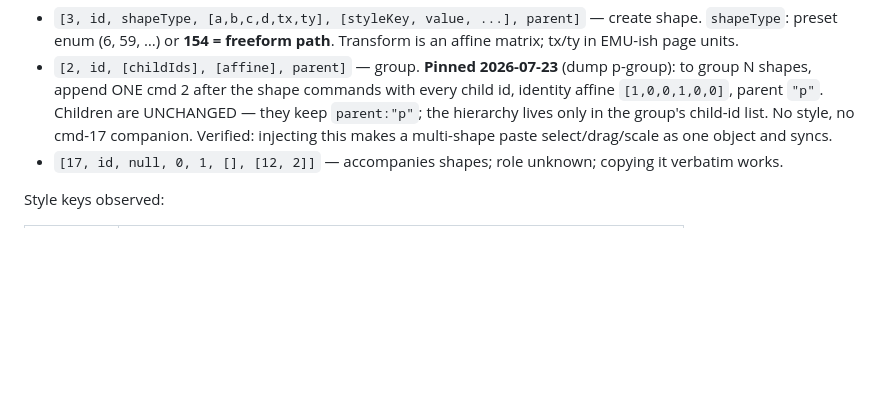
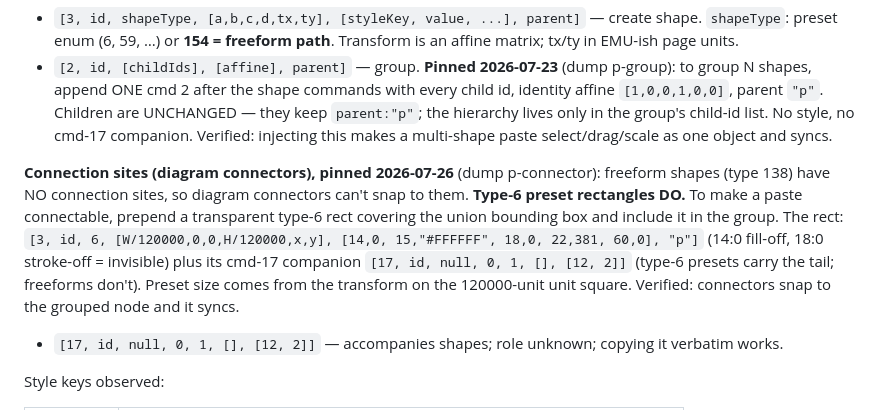
Before and after one commit to vizkid/savage, a Markdown page: research/FINDINGS.md, the part around the change. Drawn GitHub-style; blank space fills up the shorter version.

Commit message:
docs: record the connector-anchor pattern (findings + spec)
FINDINGS pins the connection-site trick (type-6 preset rect carries them,
type 138 doesn't) and the exact anchor command structure. VECTOR2-SPEC gains
the feature row.

Co-Authored-By: Claude Opus 4.8 <noreply@anthropic.com>

```diff
--- a/research/FINDINGS.md
+++ b/research/FINDINGS.md
@@ -55,6 +55,17 @@ Commands seen:
   UNCHANGED — they keep `parent:"p"`; the hierarchy lives only in the group's
   child-id list. No style, no cmd-17 companion. Verified: injecting this makes
   a multi-shape paste select/drag/scale as one object and syncs.
+
+**Connection sites (diagram connectors), pinned 2026-07-26** (dump p-connector):
+freeform shapes (type 138) have NO connection sites, so diagram connectors
+can't snap to them. **Type-6 preset rectangles DO.** To make a paste
+connectable, prepend a transparent type-6 rect covering the union bounding box
+and include it in the group. The rect: `[3, id, 6, [W/120000,0,0,H/120000,x,y],
+[14,0, 15,"#FFFFFF", 18,0, 22,381, 60,0], "p"]` (14:0 fill-off, 18:0
+stroke-off = invisible) plus its cmd-17 companion `[17, id, null, 0, 1, [],
+[12, 2]]` (type-6 presets carry the tail; freeforms don't). Preset size comes
+from the transform on the 120000-unit unit square. Verified: connectors snap
+to the grouped node and it syncs.
 - `[17, id, null, 0, 1, [], [12, 2]]` — accompanies shapes; role unknown;
   copying it verbatim works.
 
```
Also changed, not shown: VECTOR2-SPEC.md (+2 -1 lines).
